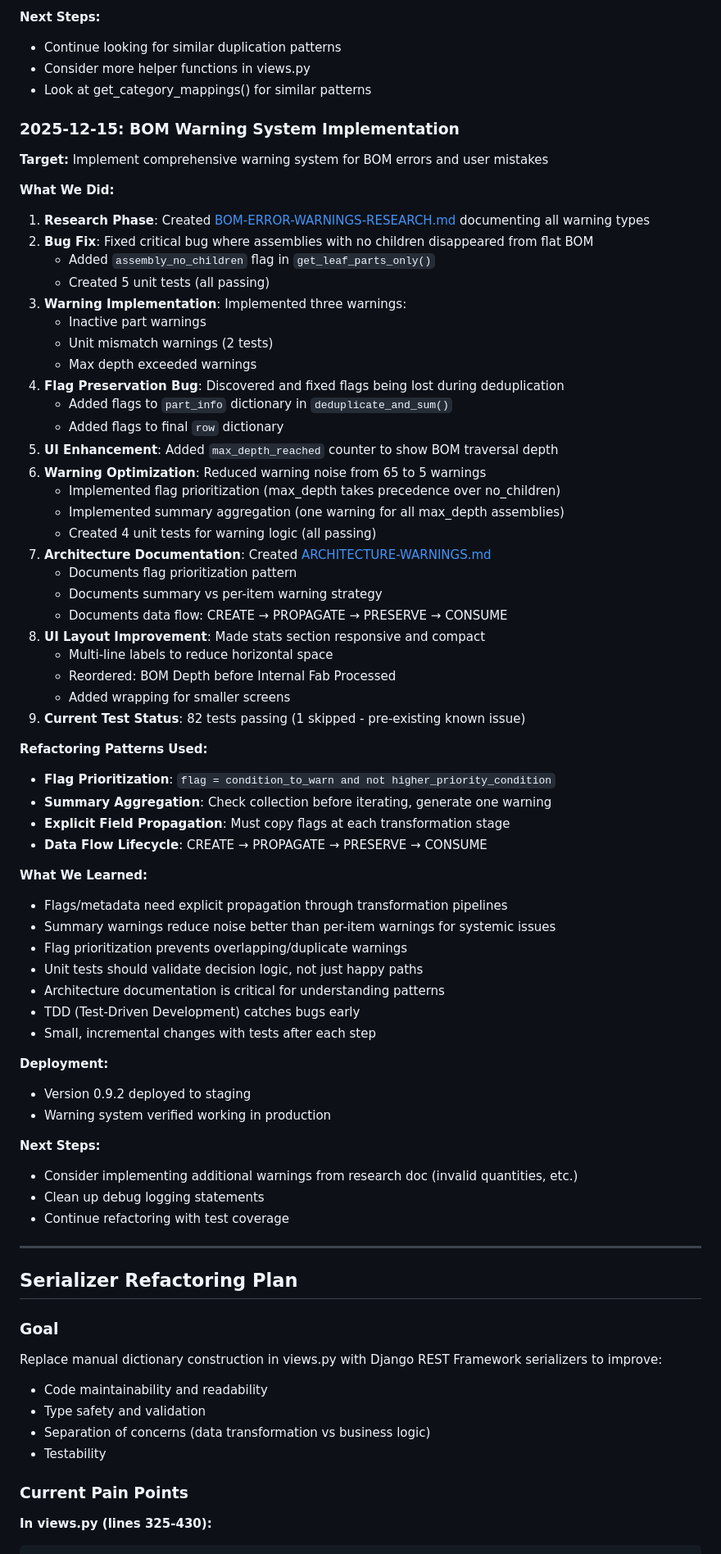
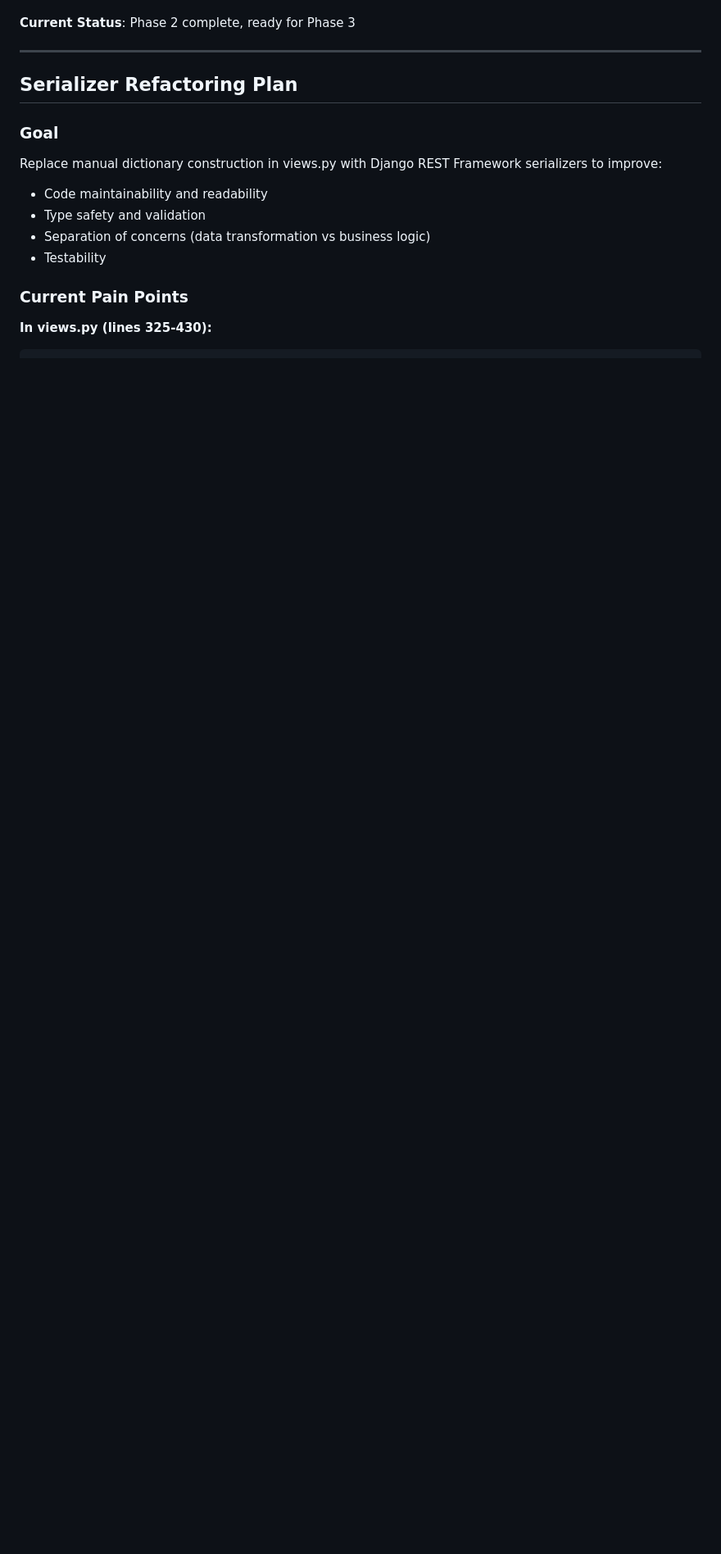
Before and after one commit to jrobelia/inventree-flat-bom-generator, a Markdown page: docs/REFAC-PANEL-PLAN.md, the part around one of its changes. Shown at 82% size. Drawn GitHub-style; blank space fills up the shorter version.

```diff
--- a/docs/REFAC-PANEL-PLAN.md
+++ b/docs/REFAC-PANEL-PLAN.md
@@ -269,62 +183,4 @@ class BomItemTest(TestCase):
-**Next Steps:**
-- Continue looking for similar duplication patterns
-- Consider more helper functions in views.py
-- Look at get_category_mappings() for similar patterns
-
-### 2025-12-15: BOM Warning System Implementation
-
-**Target:** Implement comprehensive warning system for BOM errors and user mistakes
-
-**What We Did:**
-1. **Research Phase**: Created [BOM-ERROR-WARNINGS-RESEARCH.md](BOM-ERROR-WARNINGS-RESEARCH.md) documenting all warning types
-2. **Bug Fix**: Fixed critical bug where assemblies with no children disappeared from flat BOM
-   - Added `assembly_no_children` flag in `get_leaf_parts_only()`
-   - Created 5 unit tests (all passing)
-3. **Warning Implementation**: Implemented three warnings:
-   - Inactive part warnings
-   - Unit mismatch warnings (2 tests)
-   - Max depth exceeded warnings
-4. **Flag Preservation Bug**: Discovered and fixed flags being lost during deduplication
-   - Added flags to `part_info` dictionary in `deduplicate_and_sum()`
-   - Added flags to final `row` dictionary
-5. **UI Enhancement**: Added `max_depth_reached` counter to show BOM traversal depth
-6. **Warning Optimization**: Reduced warning noise from 65 to 5 warnings
-   - Implemented flag prioritization (max_depth takes precedence over no_children)
-   - Implemented summary aggregation (one warning for all max_depth assemblies)
-   - Created 4 unit tests for warning logic (all passing)
-7. **Architecture Documentation**: Created [ARCHITECTURE-WARNINGS.md](ARCHITECTURE-WARNINGS.md)
-   - Documents flag prioritization pattern
-   - Documents summary vs per-item warning strategy
-   - Documents data flow: CREATE → PROPAGATE → PRESERVE → CONSUME
-8. **UI Layout Improvement**: Made stats section responsive and compact
-   - Multi-line labels to reduce horizontal space
-   - Reordered: BOM Depth before Internal Fab Processed
-   - Added wrapping for smaller screens
-9. **Current Test Status**: 82 tests passing (1 skipped - pre-existing known issue)
-
-**Refactoring Patterns Used:**
-- **Flag Prioritization**: `flag = condition_to_warn and not higher_priority_condition`
-- **Summary Aggregation**: Check collection before iterating, generate one warning
-- **Explicit Field Propagation**: Must copy flags at each transformation stage
-- **Data Flow Lifecycle**: CREATE → PROPAGATE → PRESERVE → CONSUME
-
-**What We Learned:**
-- Flags/metadata need explicit propagation through transformation pipelines
-- Summary warnings reduce noise better than per-item warnings for systemic issues
-- Flag prioritization prevents overlapping/duplicate warnings
-- Unit tests should validate decision logic, not just happy paths
-- Architecture documentation is critical for understanding patterns
-- TDD (Test-Driven Development) catches bugs early
-- Small, incremental changes with tests after each step
-
-**Deployment:**
-- Version 0.9.2 deployed to staging
-- Warning system verified working in production
-
-**Next Steps:**
-- Consider implementing additional warnings from research doc (invalid quantities, etc.)
-- Clean up debug logging statements
-- Continue refactoring with test coverage
+**Current Status**: Phase 2 complete, ready for Phase 3
 
 ---
 
```
Also changed, not shown: other parts of docs/REFAC-PANEL-PLAN.md (+180 -179 lines).
